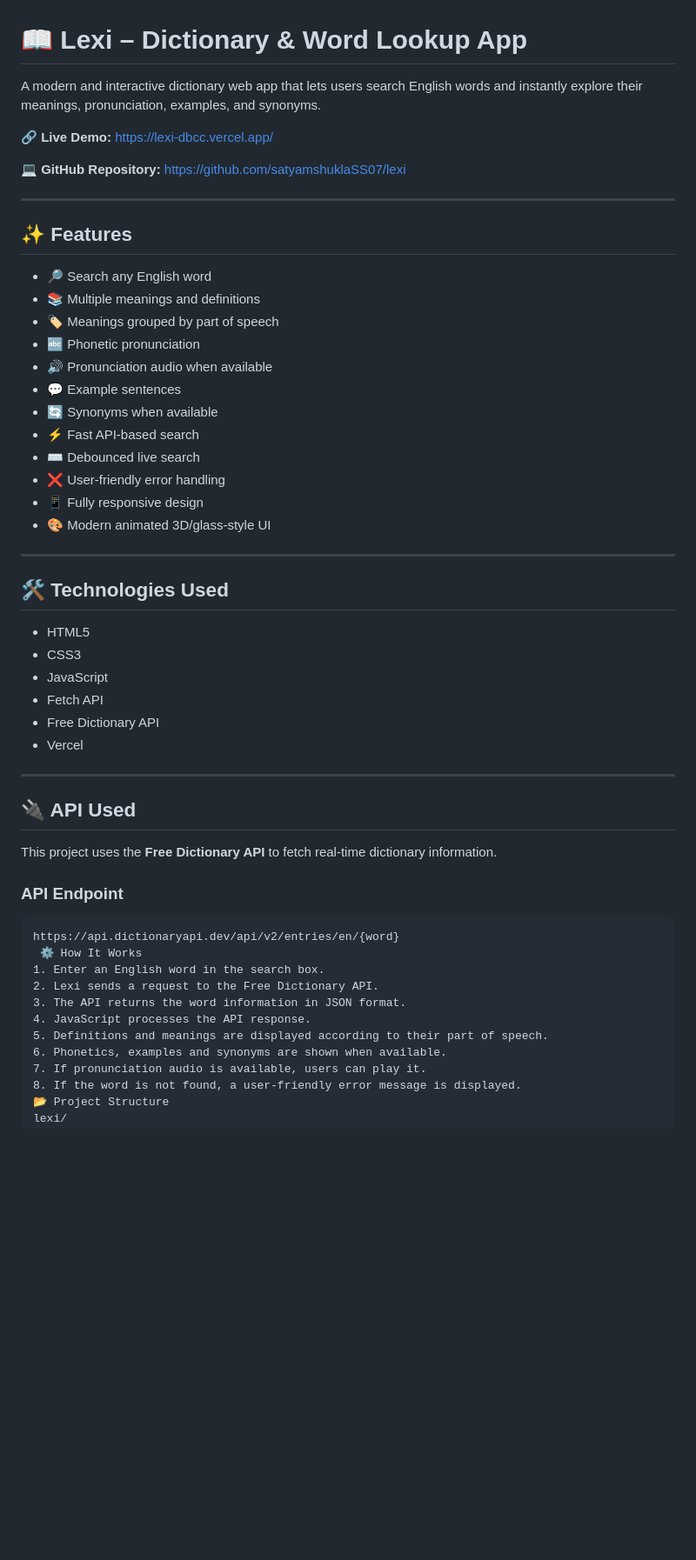
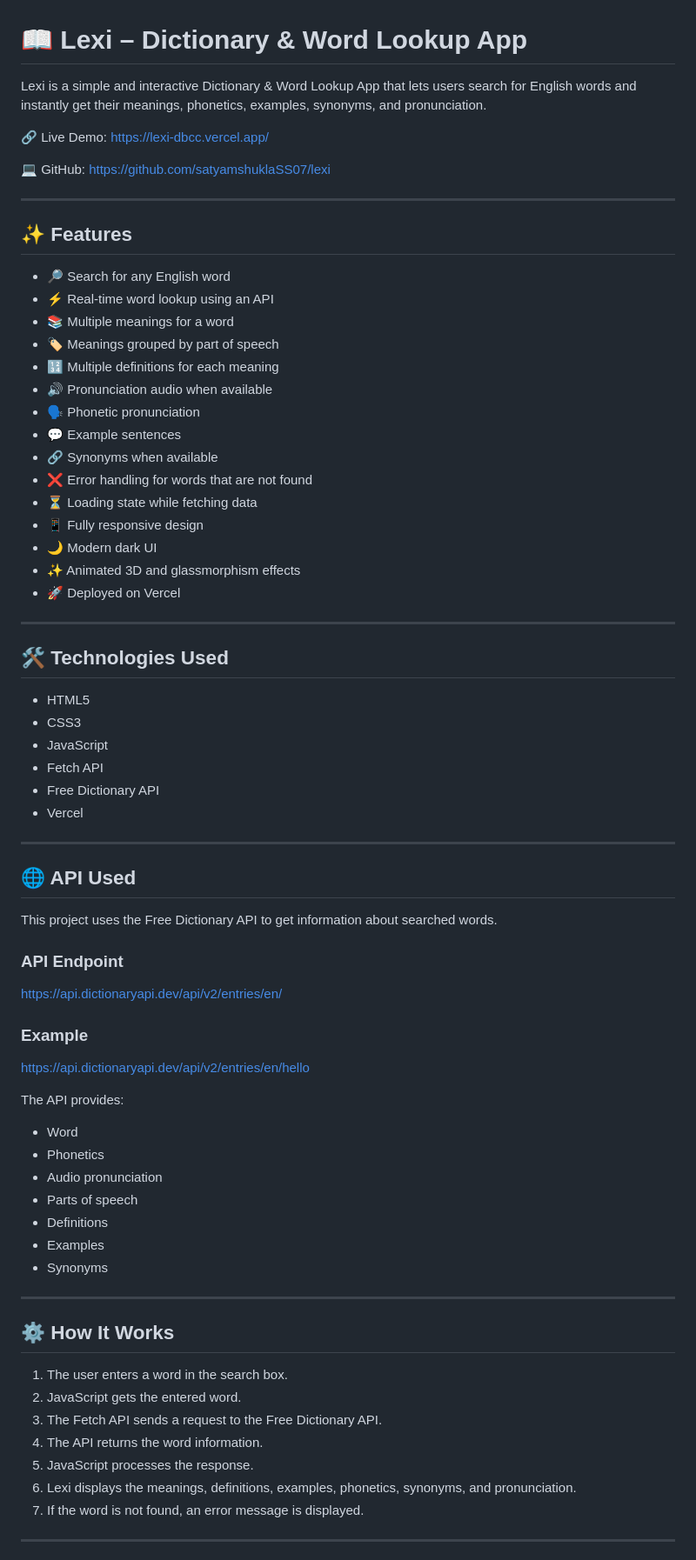
Before and after one commit to satyamshuklaSS07/lexi, a Markdown page: README.md, the part around one of its changes. Shown at 87% size. Rendered like a GitHub page; blank space fills up the shorter version.

````diff
--- a/README.md
+++ b/README.md
@@ -1,27 +1,30 @@
 # 📖 Lexi – Dictionary & Word Lookup App
 
-A modern and interactive dictionary web app that lets users search English words and instantly explore their meanings, pronunciation, examples, and synonyms.
+Lexi is a simple and interactive Dictionary & Word Lookup App that lets users search for English words and instantly get their meanings, phonetics, examples, synonyms, and pronunciation.
 
-🔗 **Live Demo:** https://lexi-dbcc.vercel.app/
+🔗 Live Demo: https://lexi-dbcc.vercel.app/
 
-💻 **GitHub Repository:** https://github.com/satyamshuklaSS07/lexi
+💻 GitHub: https://github.com/satyamshuklaSS07/lexi
 
 ---
 
 ## ✨ Features
 
-- 🔎 Search any English word
-- 📚 Multiple meanings and definitions
+- 🔎 Search for any English word
+- ⚡ Real-time word lookup using an API
+- 📚 Multiple meanings for a word
 - 🏷️ Meanings grouped by part of speech
-- 🔤 Phonetic pronunciation
+- 🔢 Multiple definitions for each meaning
 - 🔊 Pronunciation audio when available
+- 🗣️ Phonetic pronunciation
 - 💬 Example sentences
-- 🔄 Synonyms when available
-- ⚡ Fast API-based search
-- ⌨️ Debounced live search
-- ❌ User-friendly error handling
+- 🔗 Synonyms when available
+- ❌ Error handling for words that are not found
+- ⏳ Loading state while fetching data
 - 📱 Fully responsive design
-- 🎨 Modern animated 3D/glass-style UI
+- 🌙 Modern dark UI
+- ✨ Animated 3D and glassmorphism effects
+- 🚀 Deployed on Vercel
 
 ---
 
@@ -36,21 +39,39 @@ A modern and interactive dictionary web app that lets users search English words
 
 ---
 
-## 🔌 API Used
+## 🌐 API Used
 
-This project uses the **Free Dictionary API** to fetch real-time dictionary information.
+This project uses the Free Dictionary API to get information about searched words.
 
 ### API Endpoint
 
-```text
-https://api.dictionaryapi.dev/api/v2/entries/en/{word}
- ⚙️ How It Works
-1. Enter an English word in the search box.
-2. Lexi sends a request to the Free Dictionary API.
-3. The API returns the word information in JSON format.
-4. JavaScript processes the API response.
-5. Definitions and meanings are displayed according to their part of speech.
-6. Phonetics, examples and synonyms are shown when available.
-7. If pronunciation audio is available, users can play it.
-8. If the word is not found, a user-friendly error message is displayed.
-📂 Project Structure
+https://api.dictionaryapi.dev/api/v2/entries/en/
+
+### Example
+
+https://api.dictionaryapi.dev/api/v2/entries/en/hello
+
+The API provides:
+
+- Word
+- Phonetics
+- Audio pronunciation
+- Parts of speech
+- Definitions
+- Examples
+- Synonyms
+
+---
+
+## ⚙️ How It Works
+
+1. The user enters a word in the search box.
+2. JavaScript gets the entered word.
+3. The Fetch API sends a request to the Free Dictionary API.
+4. The API returns the word information.
+5. JavaScript processes the response.
+6. Lexi displays the meanings, definitions, examples, phonetics, synonyms, and pronunciation.
+7. If the word is not found, an error message is displayed.
+
+---
+
````
Also changed, not shown: other parts of README.md (+281 -77 lines).
